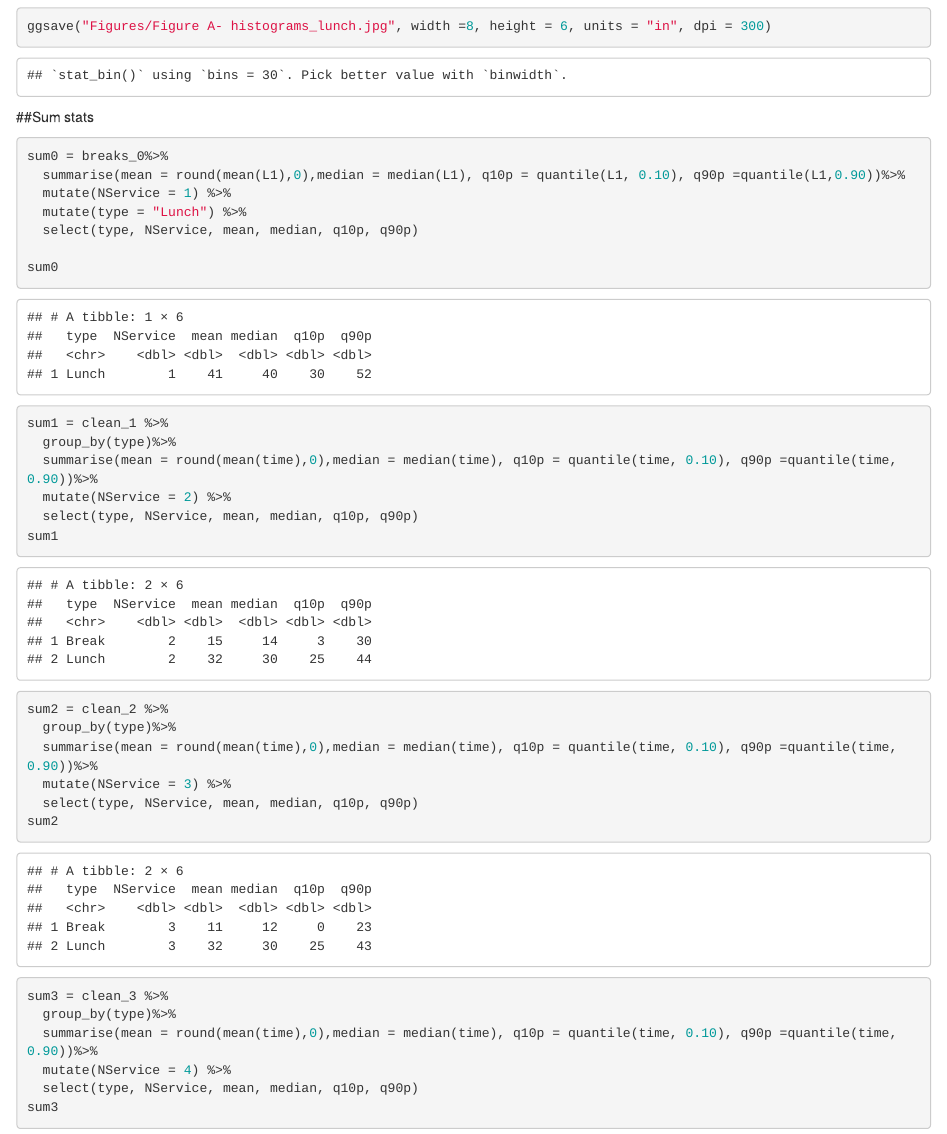
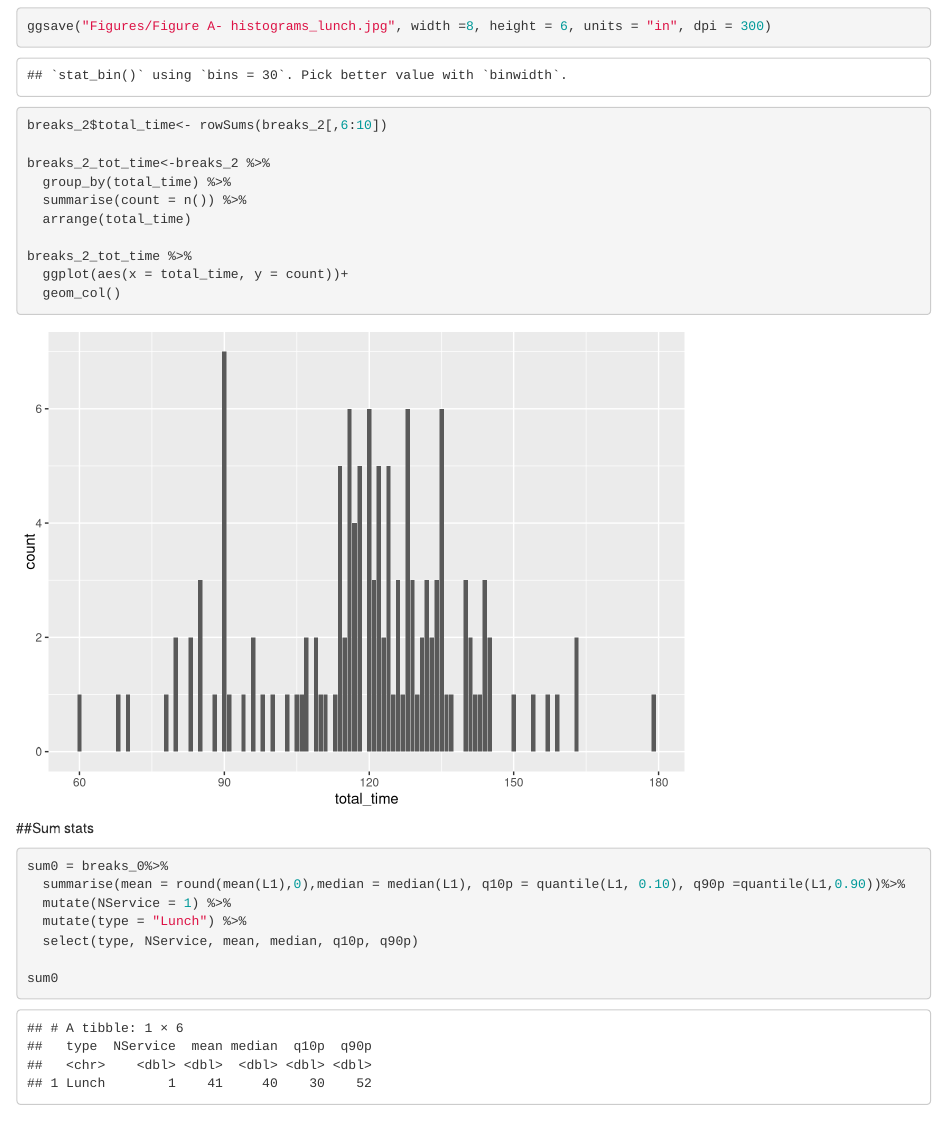
Before and after one commit to foodsafetylab/Corea-2023-MilkModel, an R Markdown document (breaks for table.Rmd): the page in a window 1100 px wide, from 3870 px down. Rendered offline with R 4.5, knitr and Pandoc, with nearby package versions; some code elsewhere in the file could not run offline.

Commit message:
add changes to calculate breaks

````diff
--- a/breaks for table.Rmd
+++ b/breaks for table.Rmd
@@ -140,6 +140,17 @@ ggplot(df, aes(x = Total_time))+
 
 ggsave("Figures/Figure A- histograms_lunch.jpg", width =8, height = 6, units = "in", dpi = 300)
 
+breaks_2$total_time<- rowSums(breaks_2[,6:10])
+
+breaks_2_tot_time<-breaks_2 %>%
+  group_by(total_time) %>%
+  summarise(count = n()) %>%
+  arrange(total_time)
+
+breaks_2_tot_time %>%
+  ggplot(aes(x = total_time, y = count))+
+  geom_col()
+
 ```
 
 
````
